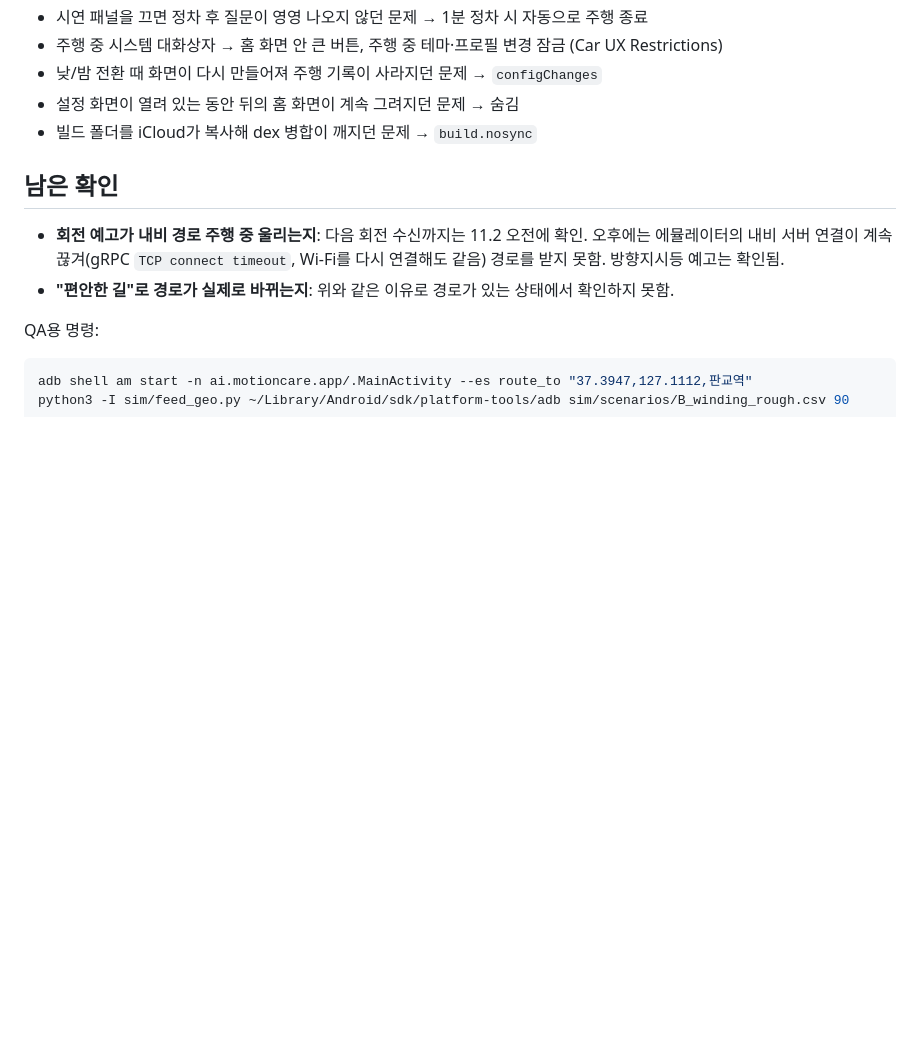
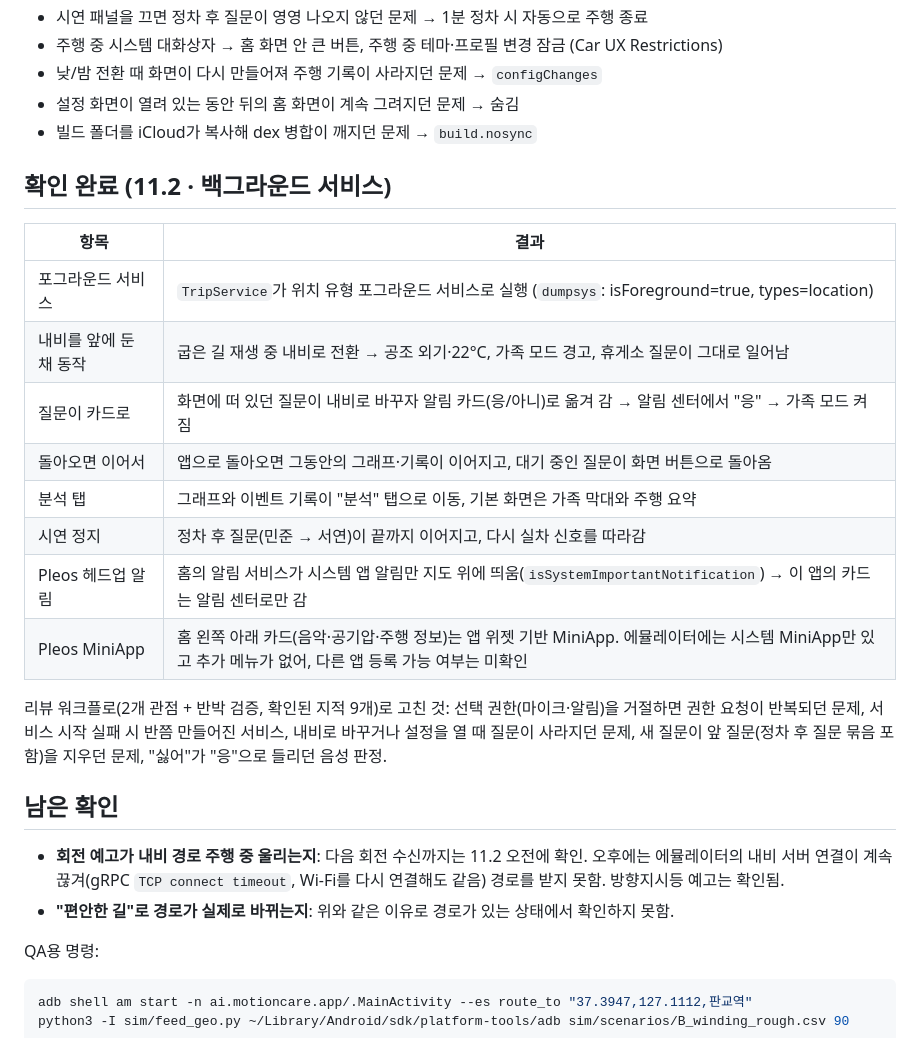
Before and after one commit to toowani/motion-care, a Markdown page: docs/qa.md, the part around the change. Rendered like a GitHub page; blank space fills up the shorter version.

```diff
--- a/docs/qa.md
+++ b/docs/qa.md
@@ -53,6 +53,21 @@
 - 설정 화면이 열려 있는 동안 뒤의 홈 화면이 계속 그려지던 문제 → 숨김
 - 빌드 폴더를 iCloud가 복사해 dex 병합이 깨지던 문제 → `build.nosync`
 
+## 확인 완료 (11.2 · 백그라운드 서비스)
+
+| 항목 | 결과 |
+|---|---|
+| 포그라운드 서비스 | `TripService`가 위치 유형 포그라운드 서비스로 실행 (`dumpsys`: isForeground=true, types=location) |
+| 내비를 앞에 둔 채 동작 | 굽은 길 재생 중 내비로 전환 → 공조 외기·22°C, 가족 모드 경고, 휴게소 질문이 그대로 일어남 |
+| 질문이 카드로 | 화면에 떠 있던 질문이 내비로 바꾸자 알림 카드(응/아니)로 옮겨 감 → 알림 센터에서 "응" → 가족 모드 켜짐 |
+| 돌아오면 이어서 | 앱으로 돌아오면 그동안의 그래프·기록이 이어지고, 대기 중인 질문이 화면 버튼으로 돌아옴 |
+| 분석 탭 | 그래프와 이벤트 기록이 "분석" 탭으로 이동, 기본 화면은 가족 막대와 주행 요약 |
+| 시연 정지 | 정차 후 질문(민준 → 서연)이 끝까지 이어지고, 다시 실차 신호를 따라감 |
+| Pleos 헤드업 알림 | 홈의 알림 서비스가 시스템 앱 알림만 지도 위에 띄움(`isSystemImportantNotification`) → 이 앱의 카드는 알림 센터로만 감 |
+| Pleos MiniApp | 홈 왼쪽 아래 카드(음악·공기압·주행 정보)는 앱 위젯 기반 MiniApp. 에뮬레이터에는 시스템 MiniApp만 있고 추가 메뉴가 없어, 다른 앱 등록 가능 여부는 미확인 |
+
+리뷰 워크플로(2개 관점 + 반박 검증, 확인된 지적 9개)로 고친 것: 선택 권한(마이크·알림)을 거절하면 권한 요청이 반복되던 문제, 서비스 시작 실패 시 반쯤 만들어진 서비스, 내비로 바꾸거나 설정을 열 때 질문이 사라지던 문제, 새 질문이 앞 질문(정차 후 질문 묶음 포함)을 지우던 문제, "싫어"가 "응"으로 들리던 음성 판정.
+
 ## 남은 확인
 
 - **회전 예고가 내비 경로 주행 중 울리는지**: 다음 회전 수신까지는 11.2 오전에 확인. 오후에는 에뮬레이터의 내비 서버 연결이 계속 끊겨(gRPC `TCP connect timeout`, Wi-Fi를 다시 연결해도 같음) 경로를 받지 못함. 방향지시등 예고는 확인됨.
```
Also changed, not shown: README.md (+16 -2 lines), docs/proposal.md (+1 -0 lines), docs/img/ui_11_analysis.jpg (added), docs/img/ui_12_card.jpg (added), 6 other files.
